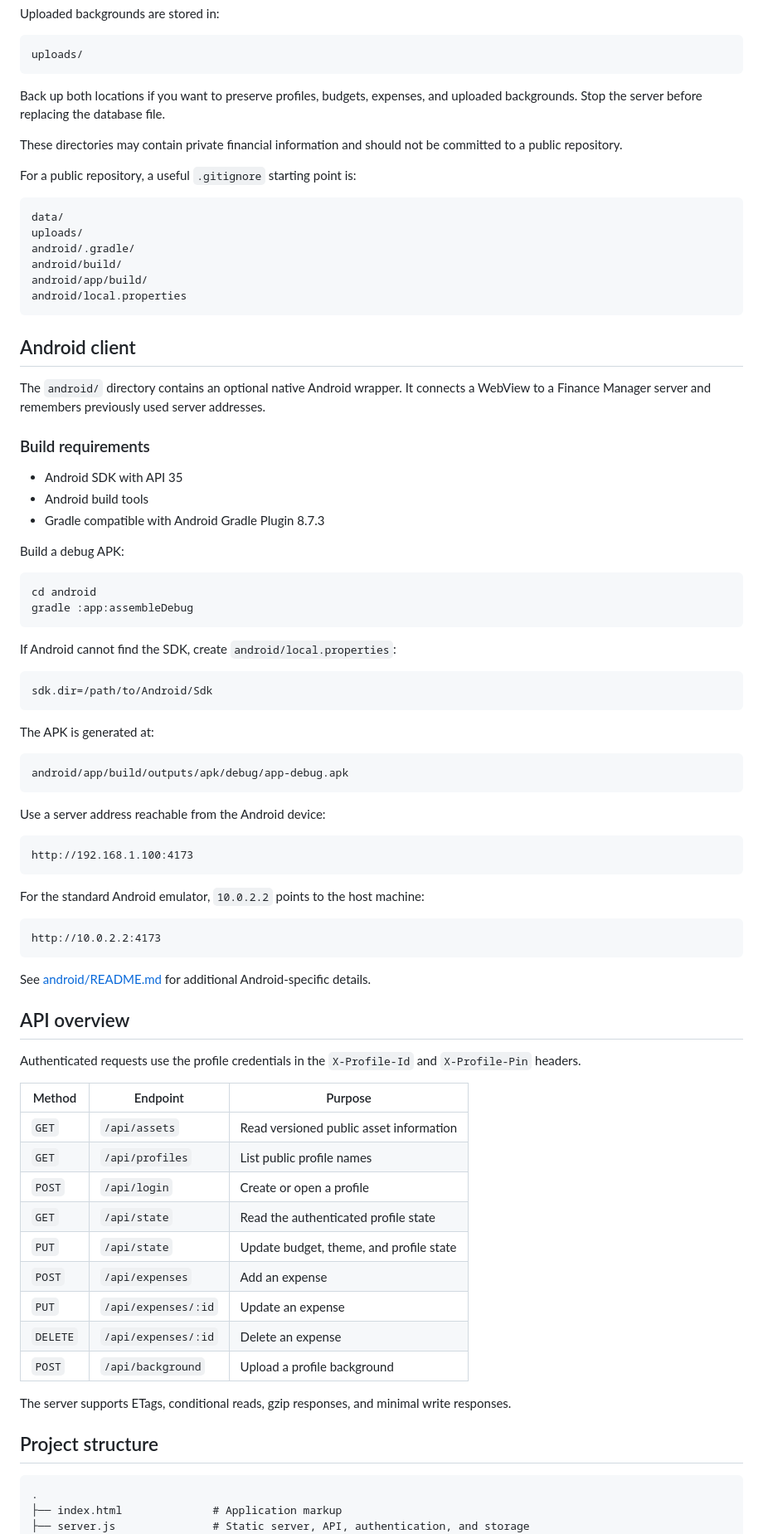
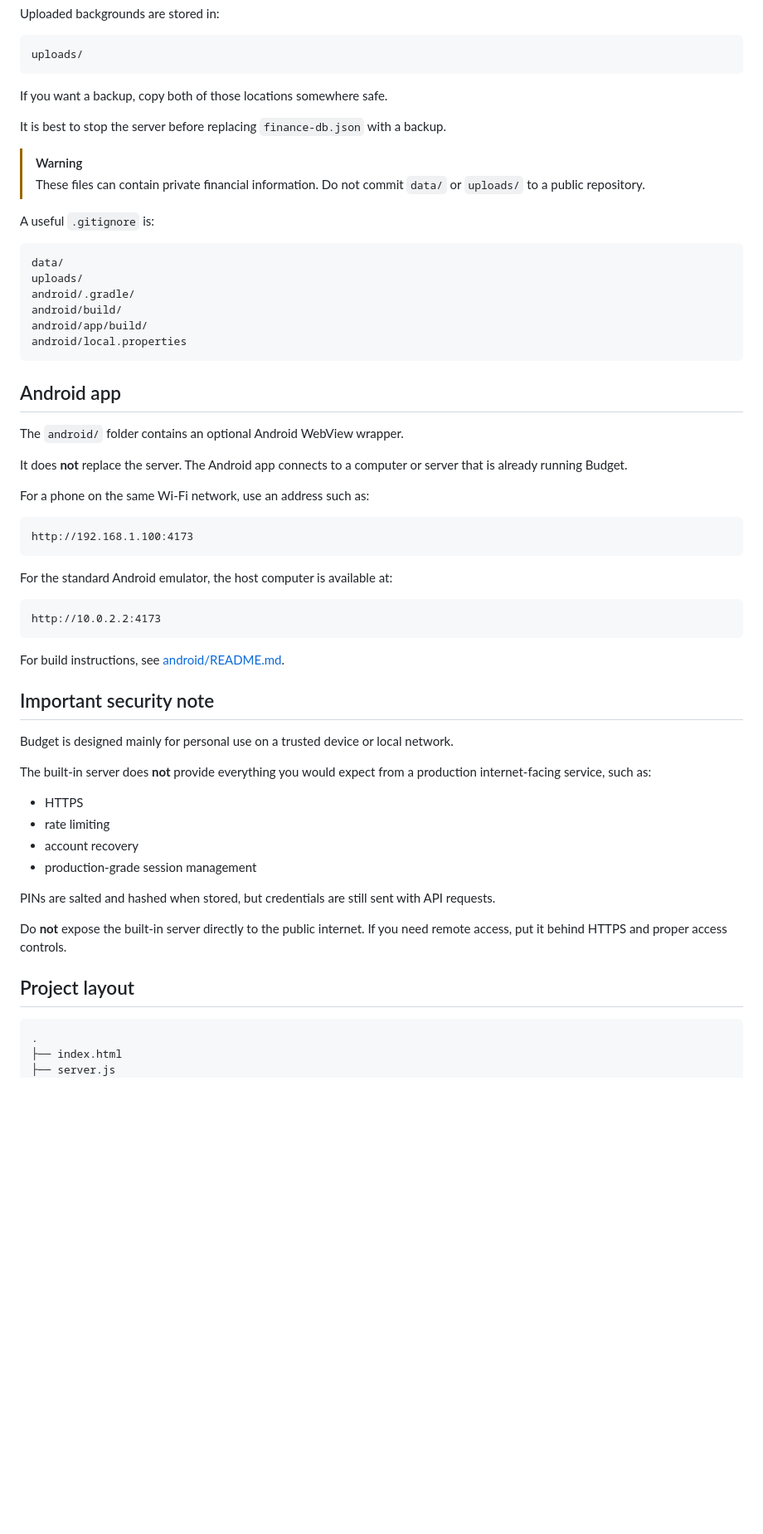
Before and after one commit to Rynowastaken/budget, a Markdown page: README.md, the part around one of its changes. Shown at 83% size. GitHub-like rendering; blank space fills up the shorter version.

Commit message:
Rewrite README for beginners

````diff
--- a/README.md
+++ b/README.md
@@ -105,11 +183,14 @@ Uploaded backgrounds are stored in:
 uploads/
 ```
 
-Back up both locations if you want to preserve profiles, budgets, expenses, and uploaded backgrounds. Stop the server before replacing the database file.
+If you want a backup, copy both of those locations somewhere safe.
 
-These directories may contain private financial information and should not be committed to a public repository.
+It is best to stop the server before replacing `finance-db.json` with a backup.
 
-For a public repository, a useful `.gitignore` starting point is:
+> [!WARNING]
+> These files can contain private financial information. Do not commit `data/` or `uploads/` to a public repository.
+
+A useful `.gitignore` is:
 
 ```gitignore
 data/
@@ -120,71 +201,45 @@ android/app/build/
 android/local.properties
 ```
 
-## Android client
+## Android app
 
-The `android/` directory contains an optional native Android wrapper. It connects a WebView to a Finance Manager server and remembers previously used server addresses.
+The `android/` folder contains an optional Android WebView wrapper.
 
-### Build requirements
+It does **not** replace the server. The Android app connects to a computer or server that is already running Budget.
 
-- Android SDK with API 35
-- Android build tools
-- Gradle compatible with Android Gradle Plugin 8.7.3
-
-Build a debug APK:
-
-```bash
-cd android
-gradle :app:assembleDebug
-```
-
-If Android cannot find the SDK, create `android/local.properties`:
-
-```properties
-sdk.dir=/path/to/Android/Sdk
-```
-
-The APK is generated at:
-
-```text
-android/app/build/outputs/apk/debug/app-debug.apk
-```
-
-Use a server address reachable from the Android device:
+For a phone on the same Wi-Fi network, use an address such as:
 
 ```text
 http://192.168.1.100:4173
 ```
 
-For the standard Android emulator, `10.0.2.2` points to the host machine:
+For the standard Android emulator, the host computer is available at:
 
 ```text
 http://10.0.2.2:4173
 ```
 
-See [android/README.md](android/README.md) for additional Android-specific details.
+For build instructions, see [android/README.md](android/README.md).
 
-## API overview
+## Important security note
 
-Authenticated requests use the profile credentials in the `X-Profile-Id` and `X-Profile-Pin` headers.
+Budget is designed mainly for personal use on a trusted device or local network.
 
-| Method | Endpoint | Purpose |
-| --- | --- | --- |
-| `GET` | `/api/assets` | Read versioned public asset information |
-| `GET` | `/api/profiles` | List public profile names |
-| `POST` | `/api/login` | Create or open a profile |
-| `GET` | `/api/state` | Read the authenticated profile state |
-| `PUT` | `/api/state` | Update budget, theme, and profile state |
-| `POST` | `/api/expenses` | Add an expense |
-| `PUT` | `/api/expenses/:id` | Update an expense |
-| `DELETE` | `/api/expenses/:id` | Delete an expense |
-| `POST` | `/api/background` | Upload a profile background |
+The built-in server does **not** provide everything you would expect from a production internet-facing service, such as:
 
-The server supports ETags, conditional reads, gzip responses, and minimal write responses.
+- HTTPS
+- rate limiting
+- account recovery
+- production-grade session management
 
-## Project structure
+PINs are salted and hashed when stored, but credentials are still sent with API requests.
+
+Do **not** expose the built-in server directly to the public internet. If you need remote access, put it behind HTTPS and proper access controls.
+
+## Project layout
 
 ```text
 .
-├── index.html              # Application markup
-├── server.js               # Static server, API, authentication, and storage
+├── index.html
+├── server.js
 ├── assets/
````
Also changed, not shown: other parts of README.md (+166 -87 lines).
